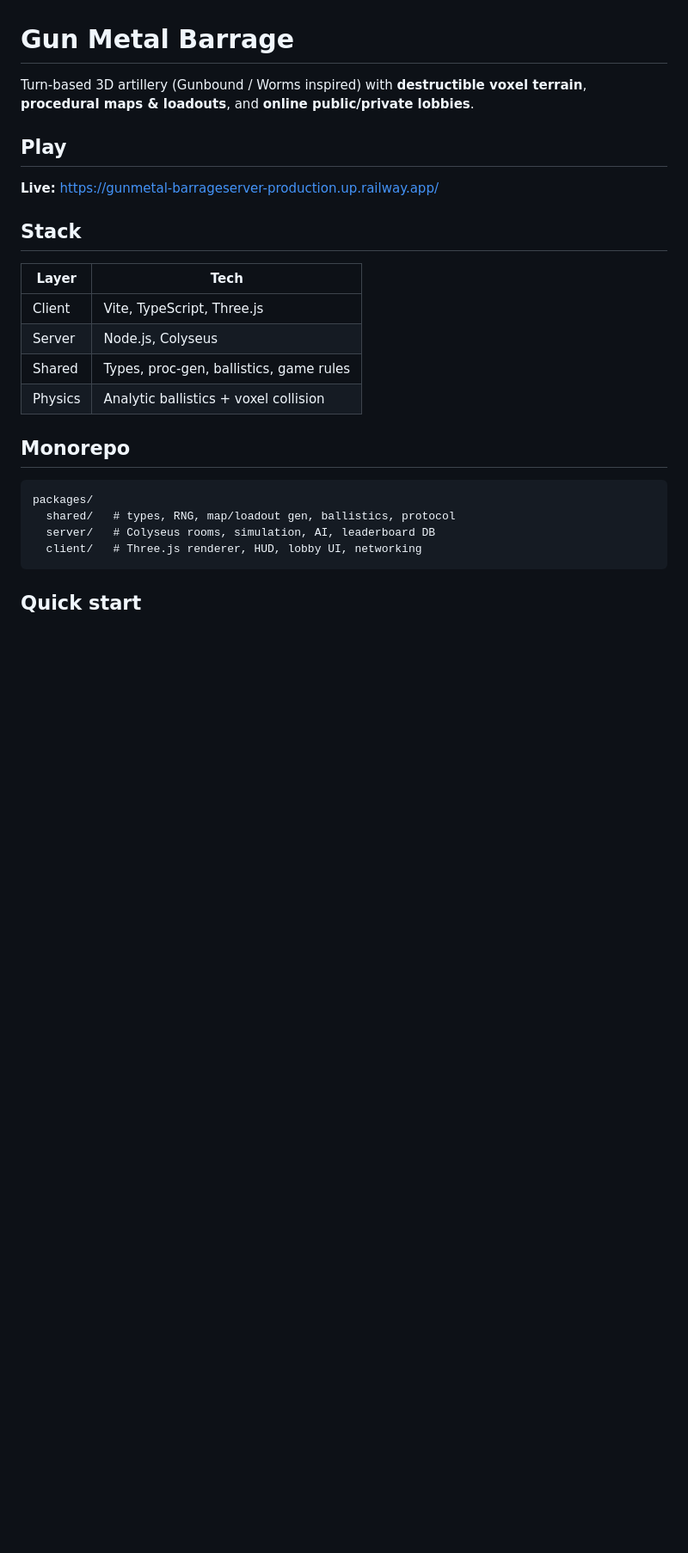
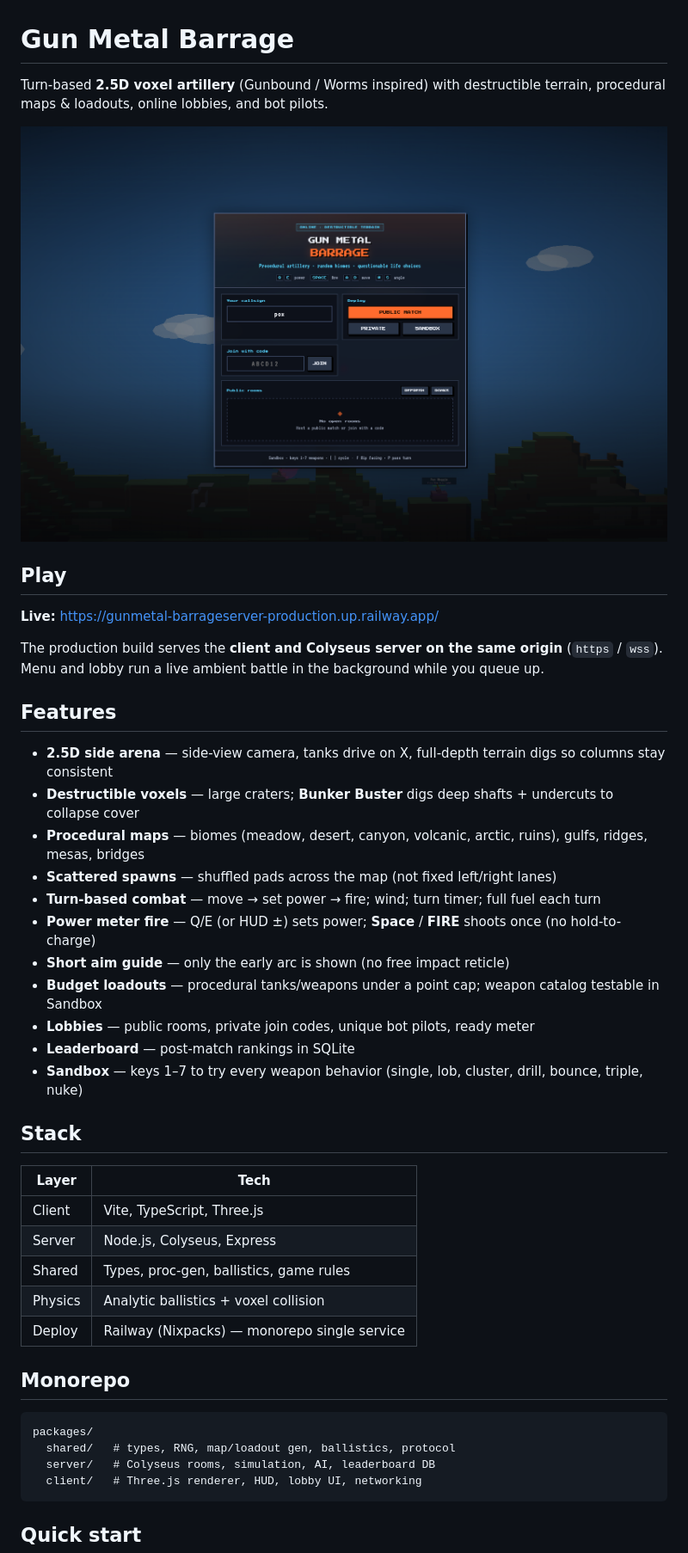
Before and after one commit to theoryderailed/gunmetal-barrage-web, a Markdown page: README.md, the part around one of its changes. Shown at 86% size. GitHub-like rendering; pictures changed too: docs/menu-screenshot.png (added); blank space fills up the shorter version.

```diff
--- a/README.md
+++ b/README.md
@@ -1,19 +1,38 @@
 # Gun Metal Barrage
 
-Turn-based 3D artillery (Gunbound / Worms inspired) with **destructible voxel terrain**, **procedural maps & loadouts**, and **online public/private lobbies**.
+Turn-based **2.5D voxel artillery** (Gunbound / Worms inspired) with destructible terrain, procedural maps & loadouts, online lobbies, and bot pilots.
+
+![Gun Metal Barrage — main menu over a live battlefield](docs/menu-screenshot.png)
 
 ## Play
 
 **Live:** [https://gunmetal-barrageserver-production.up.railway.app/](https://gunmetal-barrageserver-production.up.railway.app/)
+
+The production build serves the **client and Colyseus server on the same origin** (`https` / `wss`). Menu and lobby run a live ambient battle in the background while you queue up.
+
+## Features
+
+- **2.5D side arena** — side-view camera, tanks drive on X, full-depth terrain digs so columns stay consistent
+- **Destructible voxels** — large craters; **Bunker Buster** digs deep shafts + undercuts to collapse cover
+- **Procedural maps** — biomes (meadow, desert, canyon, volcanic, arctic, ruins), gulfs, ridges, mesas, bridges
+- **Scattered spawns** — shuffled pads across the map (not fixed left/right lanes)
+- **Turn-based combat** — move → set power → fire; wind; turn timer; full fuel each turn
+- **Power meter fire** — Q/E (or HUD ±) sets power; **Space** / **FIRE** shoots once (no hold-to-charge)
+- **Short aim guide** — only the early arc is shown (no free impact reticle)
+- **Budget loadouts** — procedural tanks/weapons under a point cap; weapon catalog testable in Sandbox
+- **Lobbies** — public rooms, private join codes, unique bot pilots, ready meter
+- **Leaderboard** — post-match rankings in SQLite
+- **Sandbox** — keys 1–7 to try every weapon behavior (single, lob, cluster, drill, bounce, triple, nuke)
 
 ## Stack
 
 | Layer | Tech |
 |-------|------|
 | Client | Vite, TypeScript, Three.js |
-| Server | Node.js, Colyseus |
+| Server | Node.js, Colyseus, Express |
 | Shared | Types, proc-gen, ballistics, game rules |
 | Physics | Analytic ballistics + voxel collision |
+| Deploy | Railway (Nixpacks) — monorepo single service |
 
 ## Monorepo
 
```
Also changed, not shown: other parts of README.md (+26 -34 lines).
